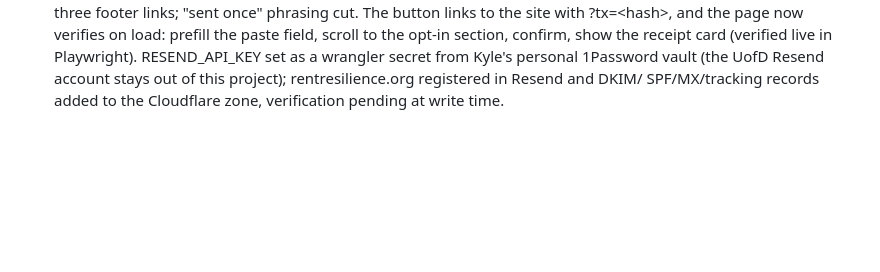
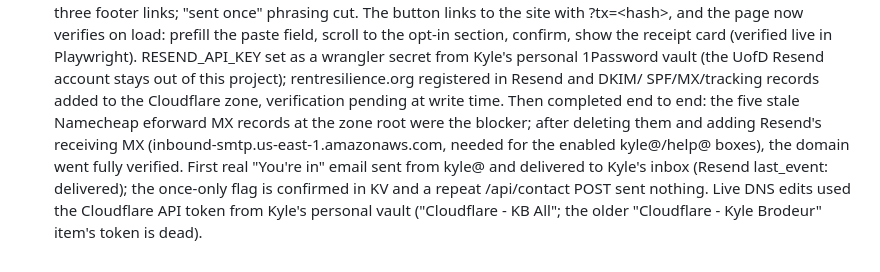
Before and after one commit to kylebrodeur/rent-resilience, a Markdown page: docs/agent-team/Worklog.md, the part around the change. Rendered like a GitHub page; blank space fills up the shorter version.

Commit message:
Worklog: email flow complete end to end

```diff
--- a/docs/agent-team/Worklog.md
+++ b/docs/agent-team/Worklog.md
@@ -139,4 +139,12 @@
   secret from Kyle's personal 1Password vault (the UofD Resend account stays
   out of this project); rentresilience.org registered in Resend and DKIM/
   SPF/MX/tracking records added to the Cloudflare zone, verification pending
-  at write time.
+  at write time. Then completed end to end: the five stale Namecheap
+  eforward MX records at the zone root were the blocker; after deleting them
+  and adding Resend's receiving MX (inbound-smtp.us-east-1.amazonaws.com,
+  needed for the enabled kyle@/help@ boxes), the domain went fully verified.
+  First real "You're in" email sent from kyle@ and delivered to Kyle's inbox
+  (Resend last_event: delivered); the once-only flag is confirmed in KV and
+  a repeat /api/contact POST sent nothing. Live DNS edits used the Cloudflare
+  API token from Kyle's personal vault ("Cloudflare - KB All"; the older
+  "Cloudflare - Kyle Brodeur" item's token is dead).
```
